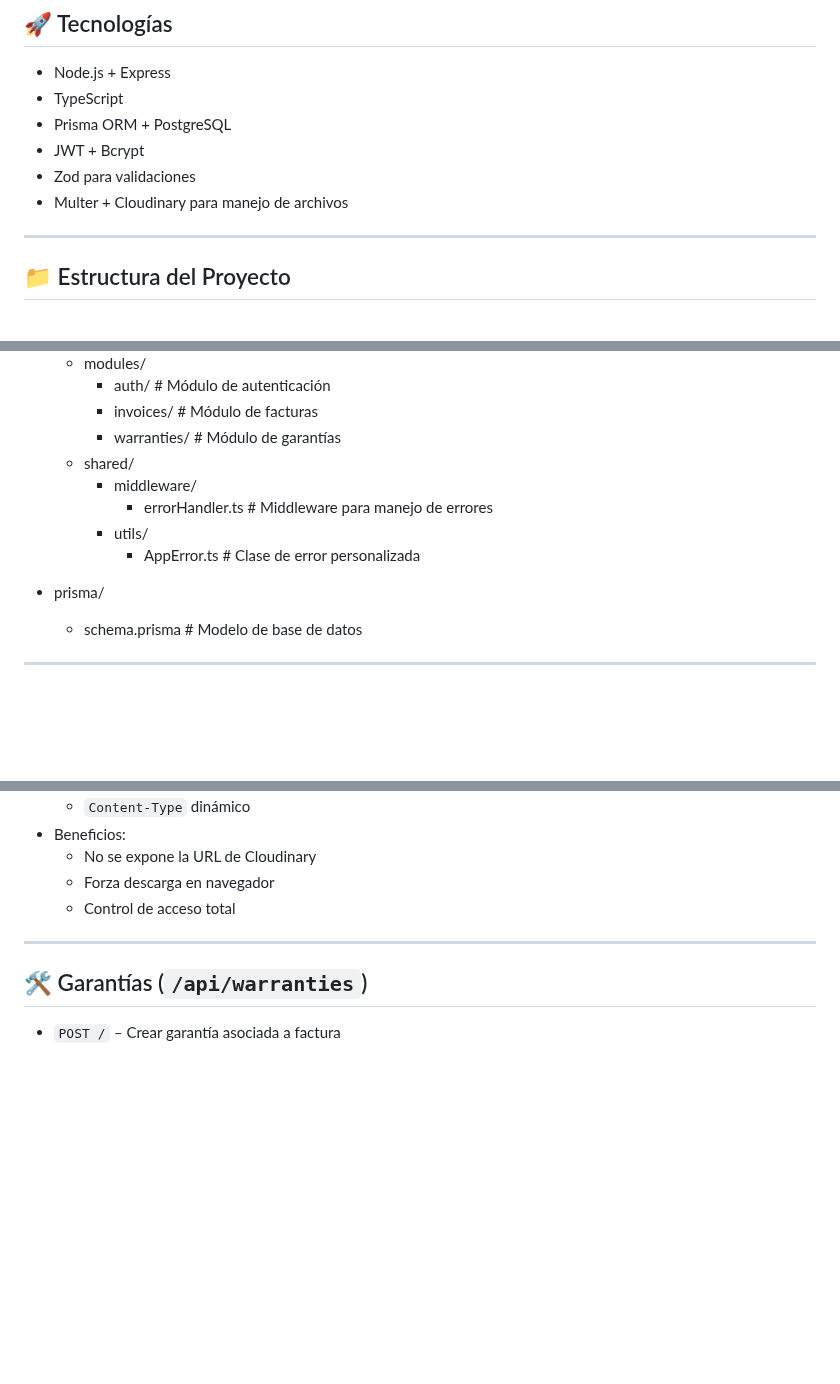
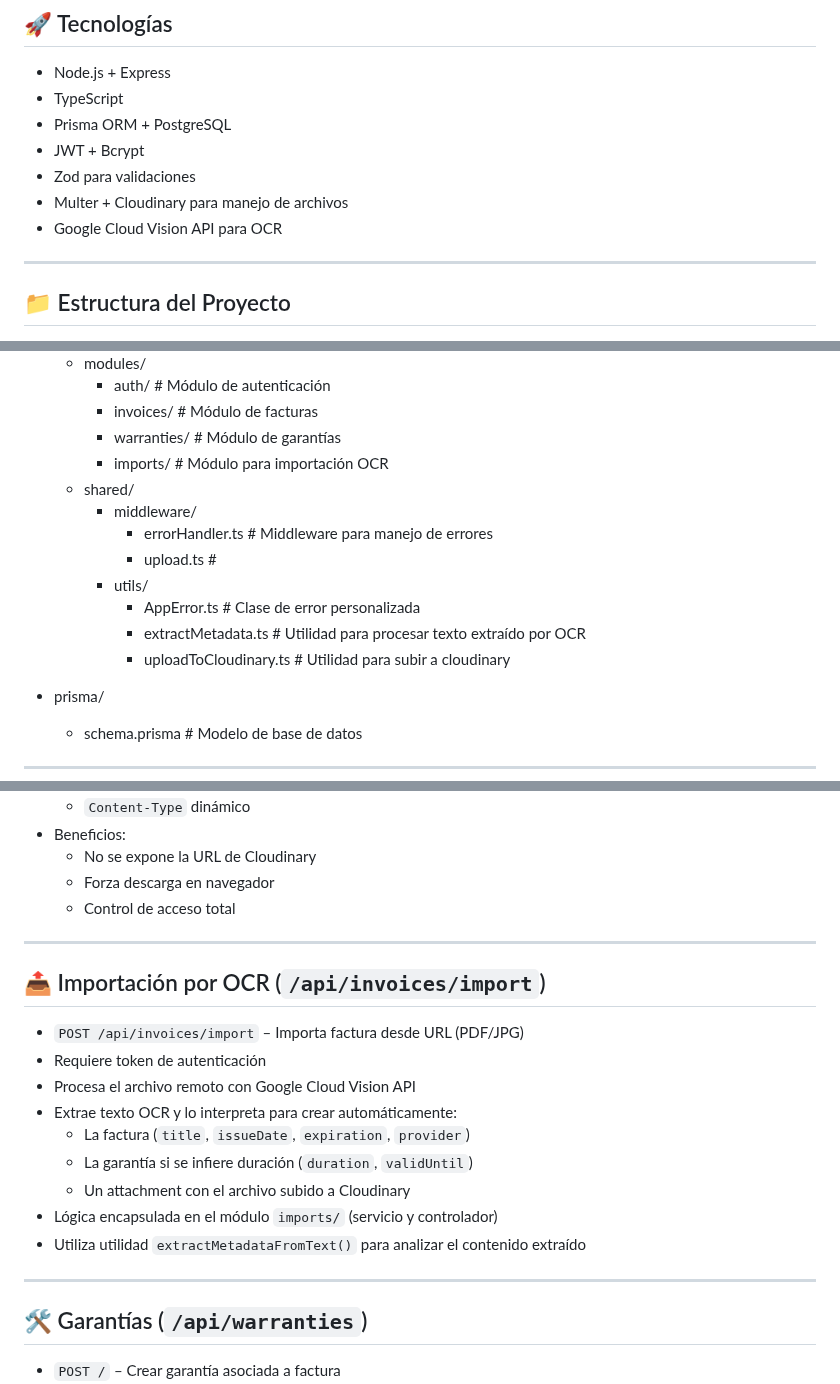
Before and after one commit to MQuirosP/invoices_mngmt, a Markdown page: README.md, 3 parts joined by grey strips. GitHub-like rendering; blank space fills up the shorter version.

Commit message:
docs(readme): Add new  features

```diff
--- a/README.md
+++ b/README.md
@@ -12,6 +12,7 @@ Sistema de gestión de facturas y garantías con autenticación segura, validaci
 - JWT + Bcrypt
 - Zod para validaciones
 - Multer + Cloudinary para manejo de archivos
+- Google Cloud Vision API para OCR
 
 ---
 
@@ -30,11 +31,15 @@ Sistema de gestión de facturas y garantías con autenticación segura, validaci
     - auth/               # Módulo de autenticación
     - invoices/           # Módulo de facturas
     - warranties/         # Módulo de garantías
+    - imports/            # Módulo para importación OCR
   - shared/
     - middleware/
       - errorHandler.ts   # Middleware para manejo de errores
+      - upload.ts         #
     - utils/
       - AppError.ts       # Clase de error personalizada
+      - extractMetadata.ts # Utilidad para procesar texto extraído por OCR
+      - uploadToCloudinary.ts # Utilidad para subir a cloudinary
 
 - prisma/
   - schema.prisma         # Modelo de base de datos
@@ -82,6 +87,20 @@ Sistema de gestión de facturas y garantías con autenticación segura, validaci
 
 ---
 
+## 📤 Importación por OCR (`/api/invoices/import`)
+
+- `POST /api/invoices/import` – Importa factura desde URL (PDF/JPG)
+- Requiere token de autenticación
+- Procesa el archivo remoto con Google Cloud Vision API
+- Extrae texto OCR y lo interpreta para crear automáticamente:
+  - La factura (`title`, `issueDate`, `expiration`, `provider`)
+  - La garantía si se infiere duración (`duration`, `validUntil`)
+  - Un attachment con el archivo subido a Cloudinary
+- Lógica encapsulada en el módulo `imports/` (servicio y controlador)
+- Utiliza utilidad `extractMetadataFromText()` para analizar el contenido extraído
+
+---
+
 ## 🛠️ Garantías (`/api/warranties`)
 
 - `POST /` – Crear garantía asociada a factura
```
Also changed, not shown: other parts of README.md (+6 -4 lines).
